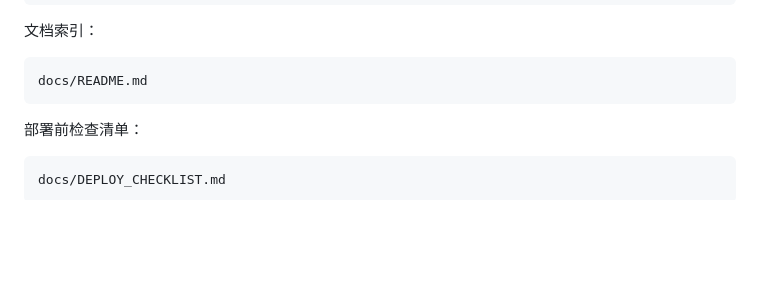
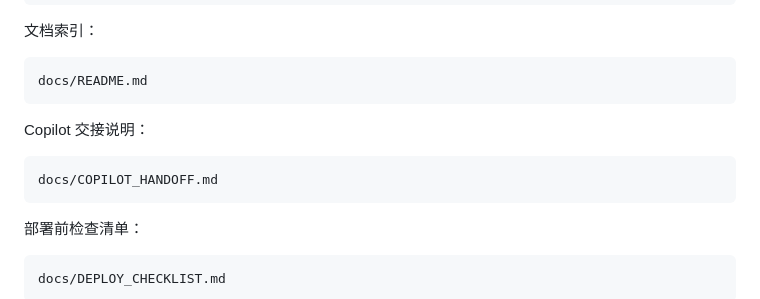
Before and after one commit to huahua6688/Telegram-AI-Bot-Pro, a Markdown page: README.md, the part around the change. GitHub-like rendering; blank space fills up the shorter version.

Commit message:
add-copilot-handoff-doc

```diff
--- a/README.md
+++ b/README.md
@@ -24,6 +24,10 @@ Zeabur 环境变量模板：
 文档索引：
 
     docs/README.md
+
+Copilot 交接说明：
+
+    docs/COPILOT_HANDOFF.md
 
 部署前检查清单：
 
```
Also changed, not shown: docs/COPILOT_HANDOFF.md (added, +170 -0 lines).
